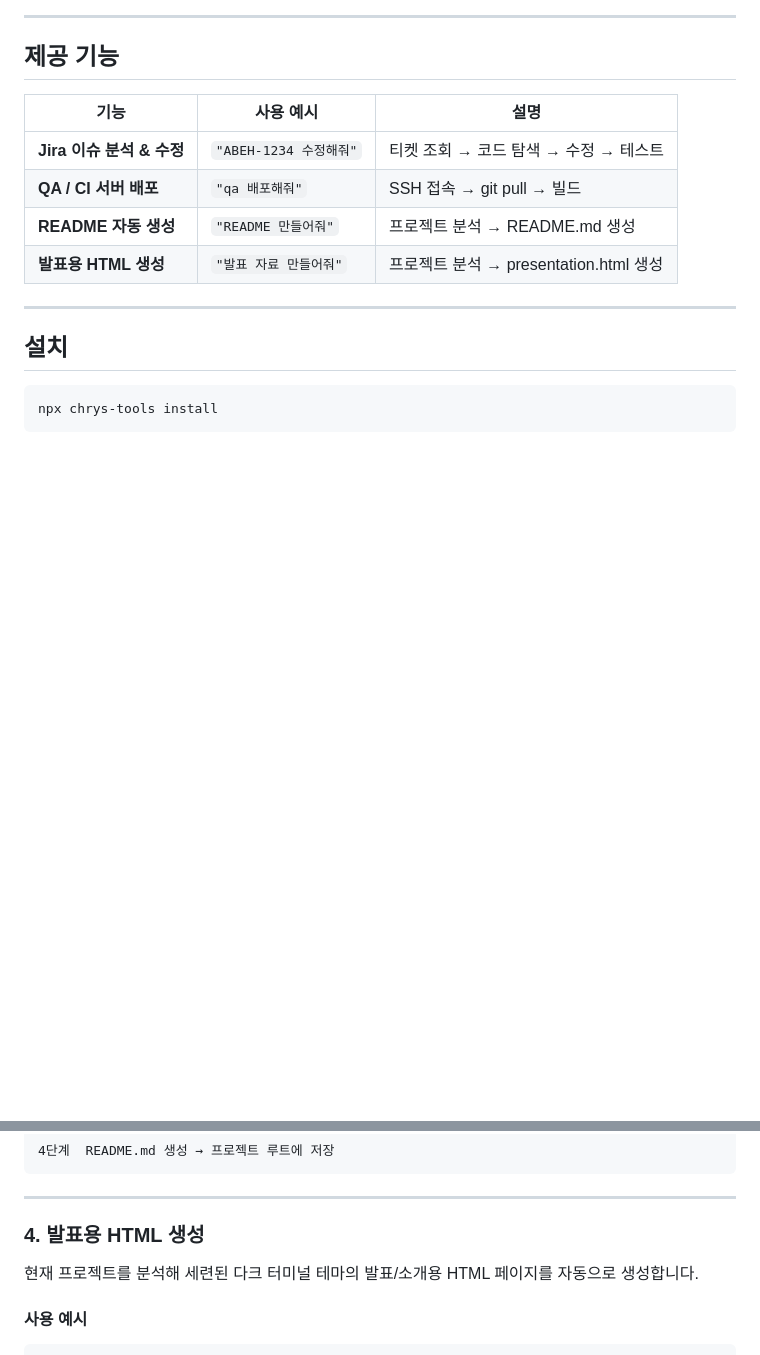
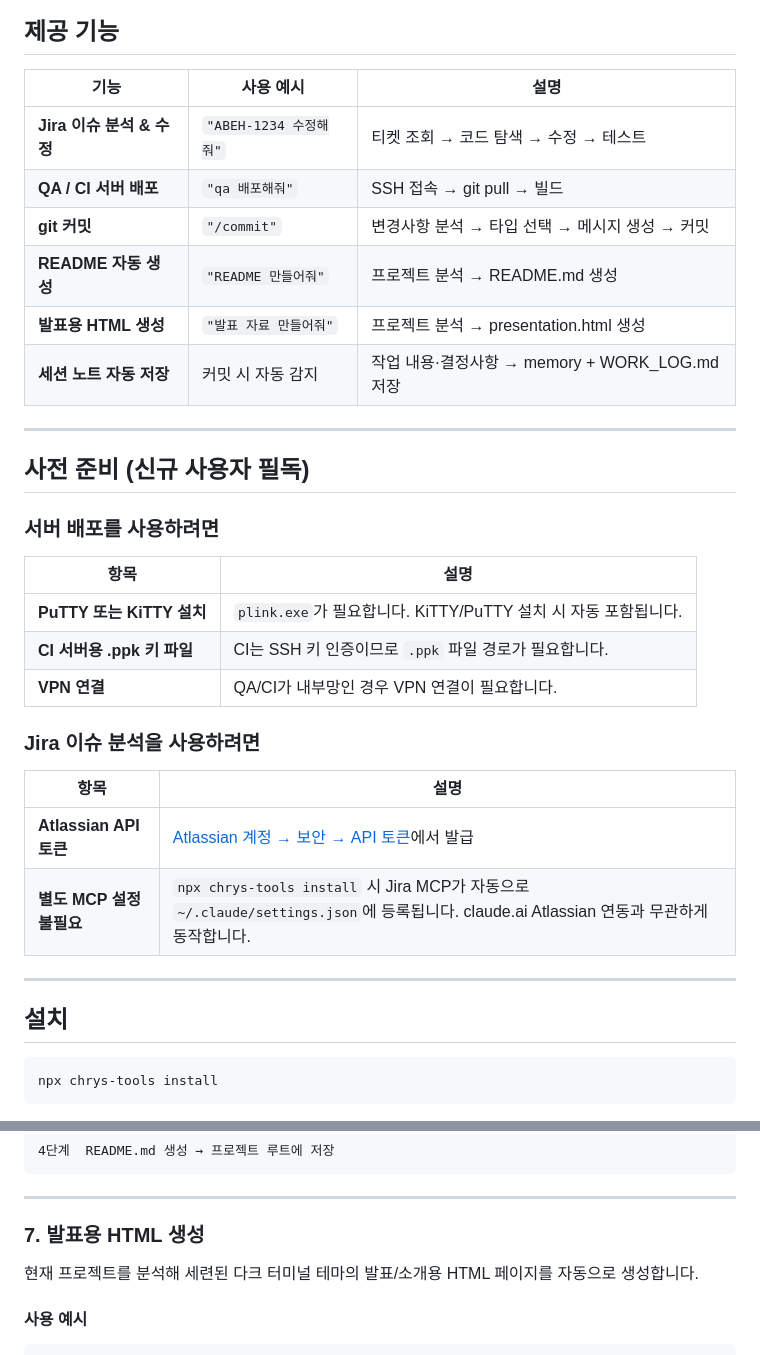
Before and after one commit to chry8822/chrys-tools, a Markdown page: README.md, 2 parts joined by grey strips. GitHub-like rendering; blank space fills up the shorter version.

```diff
--- a/README.md
+++ b/README.md
@@ -15,8 +15,29 @@ Jira 이슈 분석·수정, 서버 배포, README 자동 생성, 발표용 HTML
 |------|-----------|------|
 | **Jira 이슈 분석 & 수정** | `"ABEH-1234 수정해줘"` | 티켓 조회 → 코드 탐색 → 수정 → 테스트 |
 | **QA / CI 서버 배포** | `"qa 배포해줘"` | SSH 접속 → git pull → 빌드 |
+| **git 커밋** | `"/commit"` | 변경사항 분석 → 타입 선택 → 메시지 생성 → 커밋 |
 | **README 자동 생성** | `"README 만들어줘"` | 프로젝트 분석 → README.md 생성 |
 | **발표용 HTML 생성** | `"발표 자료 만들어줘"` | 프로젝트 분석 → presentation.html 생성 |
+| **세션 노트 자동 저장** | 커밋 시 자동 감지 | 작업 내용·결정사항 → memory + WORK_LOG.md 저장 |
+
+---
+
+## 사전 준비 (신규 사용자 필독)
+
+### 서버 배포를 사용하려면
+
+| 항목 | 설명 |
+|------|------|
+| **PuTTY 또는 KiTTY 설치** | `plink.exe`가 필요합니다. KiTTY/PuTTY 설치 시 자동 포함됩니다. |
+| **CI 서버용 .ppk 키 파일** | CI는 SSH 키 인증이므로 `.ppk` 파일 경로가 필요합니다. |
+| **VPN 연결** | QA/CI가 내부망인 경우 VPN 연결이 필요합니다. |
+
+### Jira 이슈 분석을 사용하려면
+
+| 항목 | 설명 |
+|------|------|
+| **Atlassian API 토큰** | [Atlassian 계정 → 보안 → API 토큰](https://id.atlassian.com/manage-profile/security/api-tokens)에서 발급 |
+| **별도 MCP 설정 불필요** | `npx chrys-tools install` 시 Jira MCP가 자동으로 `~/.claude/settings.json`에 등록됩니다. claude.ai Atlassian 연동과 무관하게 동작합니다. |
 
 ---
 
@@ -285,7 +360,7 @@ npx chrys-tools config deploy
 
 ---
 
-### 4. 발표용 HTML 생성
+### 7. 발표용 HTML 생성
 
 현재 프로젝트를 분석해 세련된 다크 터미널 테마의 발표/소개용 HTML 페이지를 자동으로 생성합니다.
 
```
Also changed, not shown: other parts of README.md (+55 -1 lines).
